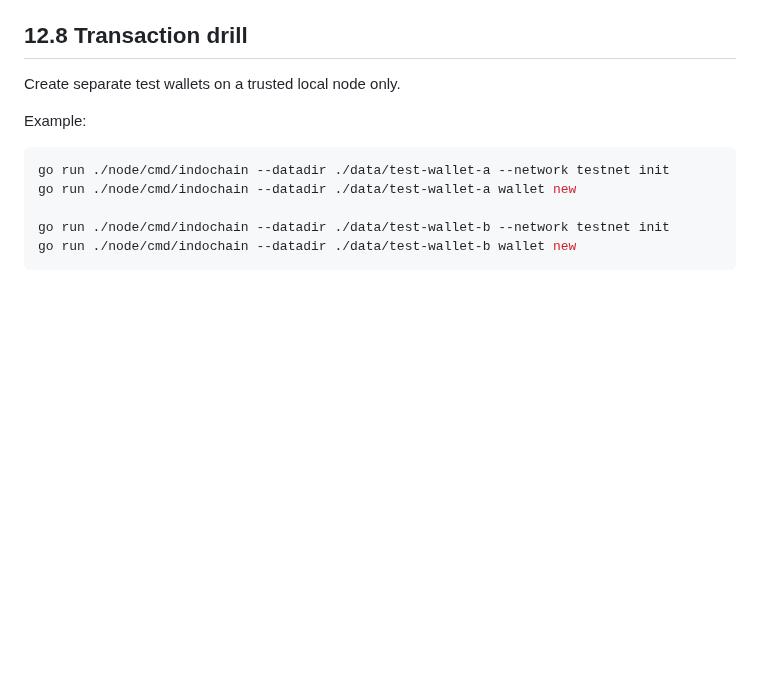
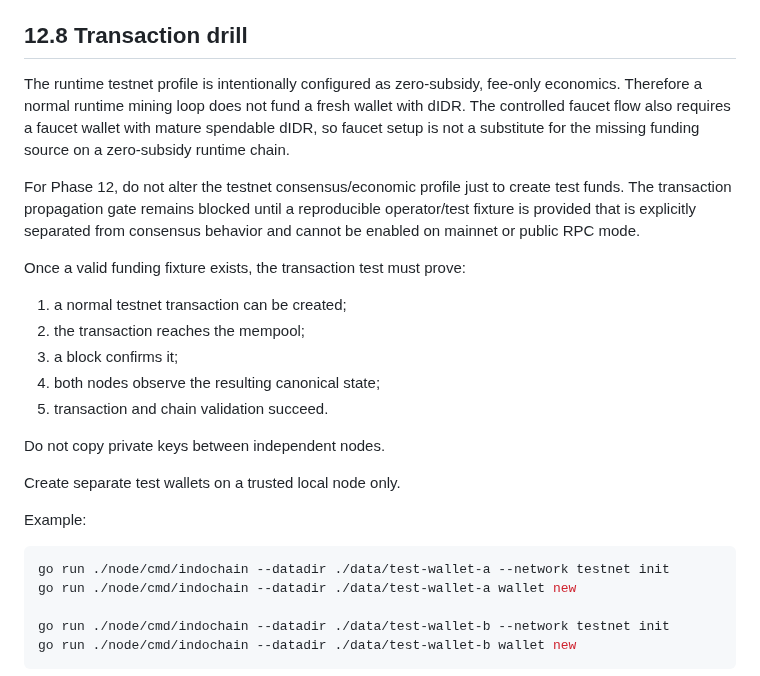
Before and after one commit to DesKaOne/DesKaProject, a Markdown page: deskachain/docs/Phase12-Local-Node-Client-Validation.md, the part around the change. Drawn GitHub-style; blank space fills up the shorter version.

Commit message:
docs(phase12): document zero-subsidy transaction funding gate

```diff
--- a/deskachain/docs/Phase12-Local-Node-Client-Validation.md
+++ b/deskachain/docs/Phase12-Local-Node-Client-Validation.md
@@ -262,6 +262,21 @@ Expected after successful synchronization:
 
 ## 12.8 Transaction drill
 
+The runtime testnet profile is intentionally configured as zero-subsidy, fee-only economics. Therefore a normal runtime mining loop does not fund a fresh wallet with dIDR. The controlled faucet flow also requires a faucet wallet with mature spendable dIDR, so faucet setup is not a substitute for the missing funding source on a zero-subsidy runtime chain.
+
+For Phase 12, do not alter the testnet consensus/economic profile just to create test funds. The transaction propagation gate remains blocked until a reproducible operator/test fixture is provided that is explicitly separated from consensus behavior and cannot be enabled on mainnet or public RPC mode.
+
+Once a valid funding fixture exists, the transaction test must prove:
+
+1. a normal testnet transaction can be created;
+2. the transaction reaches the mempool;
+3. a block confirms it;
+4. both nodes observe the resulting canonical state;
+5. transaction and chain validation succeed.
+
+Do not copy private keys between independent nodes.
+
+
 Create separate test wallets on a trusted local node only.
 
 Example:
```
